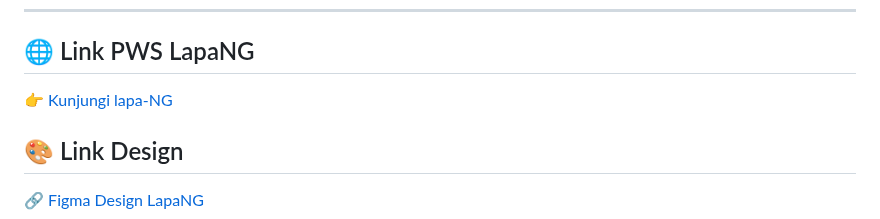
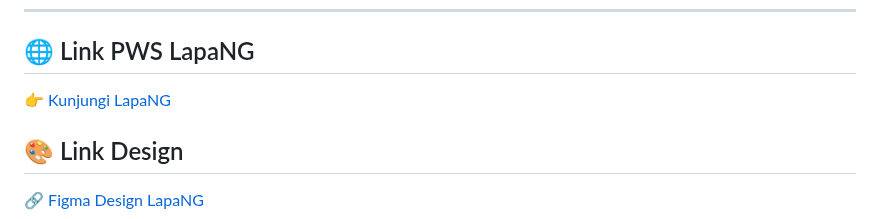
Before and after one commit to pbp-kelompok-d2/Lapa-NG, a Markdown page: README.md, the part around the change. Drawn GitHub-style.

```diff
--- a/README.md
+++ b/README.md
@@ -121,7 +121,7 @@ Fitur yang dapat digunakan oleh user biasa antara lain:
 ---
 
 ## 🌐 Link PWS LapaNG
-👉 [Kunjungi lapa-NG](https://abdurrahman-ammar-lapang.pbp.cs.ui.ac.id)
+👉 [Kunjungi LapaNG](https://abdurrahman-ammar-lapang.pbp.cs.ui.ac.id)
 
 ## 🎨 Link Design
 🔗 [Figma Design LapaNG](https://www.figma.com/design/W7PJXTejra9TNwidwSYNdd/PBP-TK-PTS?node-id=0-1&t=5S1UY1CwdeJr32kR-1)
```
